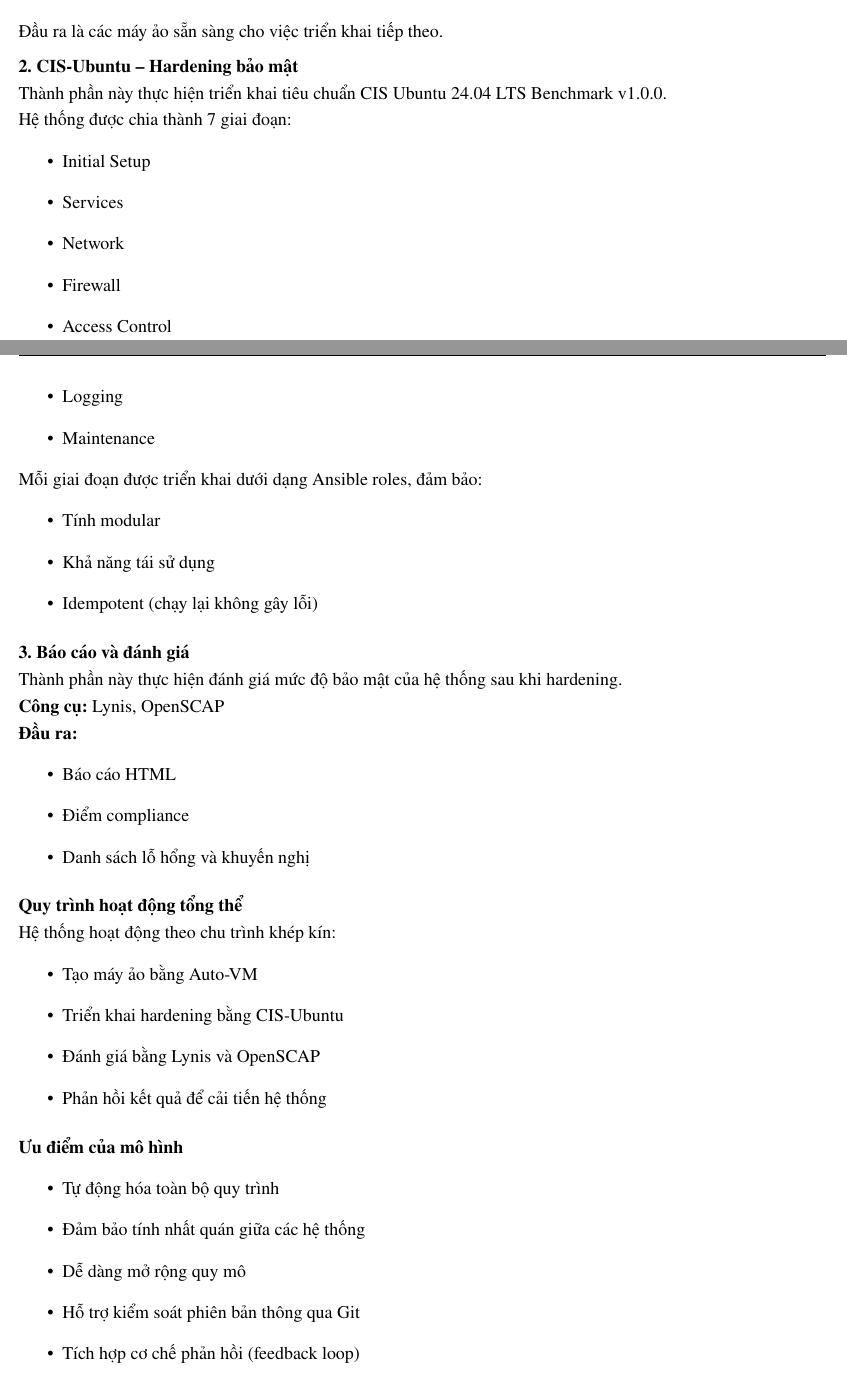
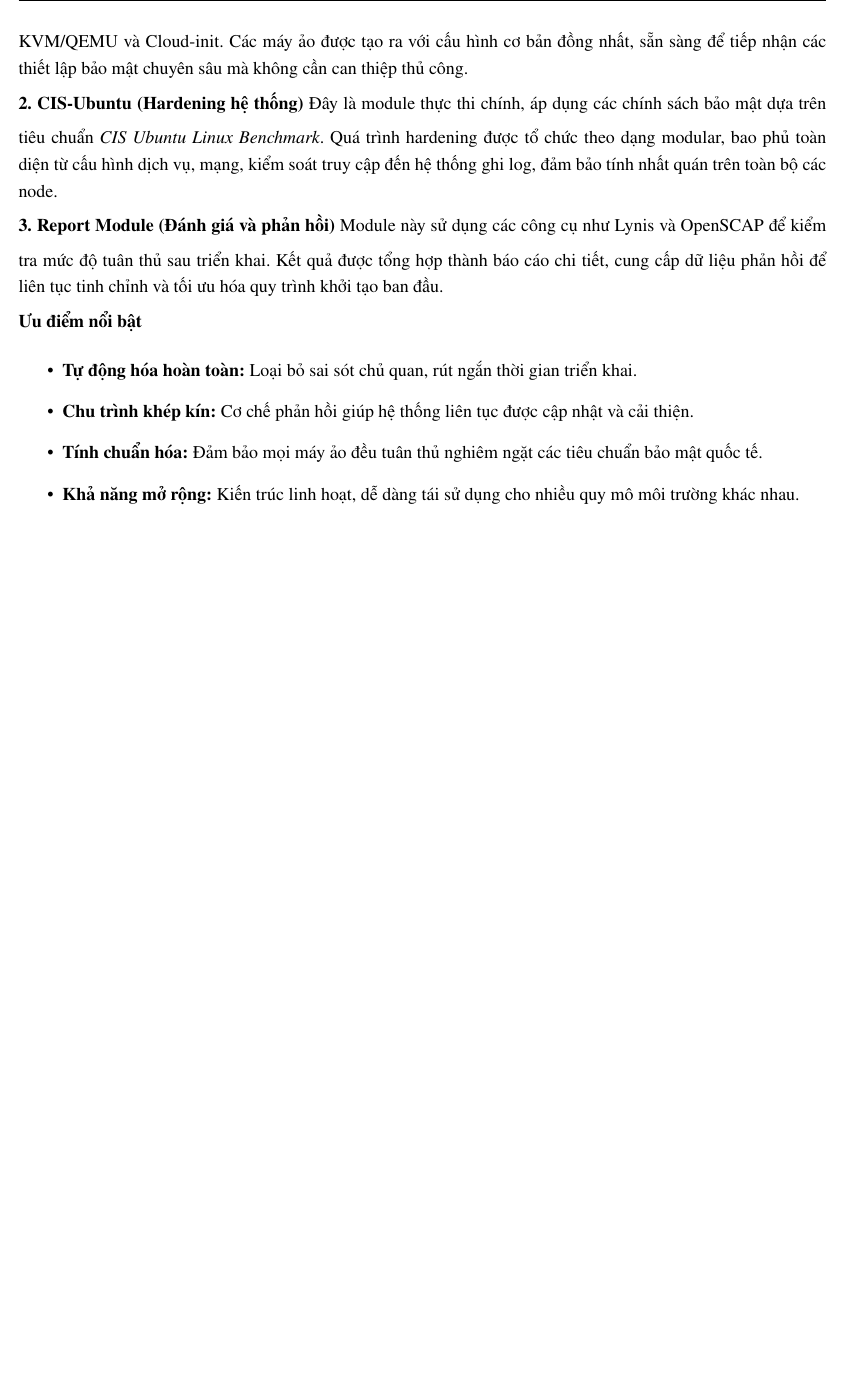
Before and after one commit to phu142857/NT542, a LaTeX thesis (NT542-report/main.tex, which reads NT542-report/chapters/main/chapter-2.tex): two parts of pages 18 and 19 of 21 before the commit and part of page 18 of 20 after it, the two joined at a grey line, cut at the place of the change, the shorter picture padded with empty space. Compiled offline with pdfLaTeX.

Commit message:
update chapter2

```diff
--- a/NT542-report/chapters/main/chapter-2.tex
+++ b/NT542-report/chapters/main/chapter-2.tex
@@ -230,2 +189,3 @@
+\noindent Thành phần này chịu trách nhiệm cấp phát máy ảo tự động thông qua KVM/QEMU và Cloud-init. Các máy ảo được tạo ra với cấu hình cơ bản đồng nhất, sẵn sàng để tiếp nhận các thiết lập bảo mật chuyên sâu mà không cần can thiệp thủ công.
 
 \vspace{5pt}
@@ -238,62 +192,18 @@
-\item Gán IP và cập nhật vào inventory
-\end{itemize}
-
-\noindent Đầu ra là các máy ảo sẵn sàng cho việc triển khai tiếp theo.
+\noindent \textbf{2. CIS-Ubuntu (Hardening hệ thống)}
+\vspace{5pt}
+\noindent Đây là module thực thi chính, áp dụng các chính sách bảo mật dựa trên tiêu chuẩn \textit{CIS Ubuntu Linux Benchmark}. Quá trình hardening được tổ chức theo dạng modular, bao phủ toàn diện từ cấu hình dịch vụ, mạng, kiểm soát truy cập đến hệ thống ghi log, đảm bảo tính nhất quán trên toàn bộ các node.
 
 \vspace{5pt}
-\noindent \textbf{2. CIS-Ubuntu -- Hardening bảo mật}
-
-\noindent Thành phần này thực hiện triển khai tiêu chuẩn CIS Ubuntu 24.04 LTS Benchmark v1.0.0.
-
-\noindent Hệ thống được chia thành 7 giai đoạn:
-\begin{itemize}
-\item Initial Setup
-\item Services
-\item Network
-\item Firewall
-\item Access Control
-\item Logging
-\item Maintenance
-\end{itemize}
-
-\noindent Mỗi giai đoạn được triển khai dưới dạng Ansible roles, đảm bảo:
-\begin{itemize}
-\item Tính modular
-\item Khả năng tái sử dụng
-\item Idempotent (chạy lại không gây lỗi)
-\end{itemize}
+\noindent \textbf{3. Report Module (Đánh giá và phản hồi)}
+\vspace{5pt}
+\noindent Module này sử dụng các công cụ như Lynis và OpenSCAP để kiểm tra mức độ tuân thủ sau triển khai. Kết quả được tổng hợp thành báo cáo chi tiết, cung cấp dữ liệu phản hồi để liên tục tinh chỉnh và tối ưu hóa quy trình khởi tạo ban đầu.
 
 \vspace{5pt}
-\noindent \textbf{3. Báo cáo và đánh giá}
-
-\noindent Thành phần này thực hiện đánh giá mức độ bảo mật của hệ thống sau khi hardening.
-
-\noindent \textbf{Công cụ:} Lynis, OpenSCAP
-
-\noindent \textbf{Đầu ra:}
-\begin{itemize}
-\item Báo cáo HTML
-\item Điểm compliance
-\item Danh sách lỗ hổng và khuyến nghị
+\noindent \textbf{Ưu điểm nổi bật}
+\vspace{5pt}
+\noindent \begin{itemize}
+\item \textbf{Tự động hóa hoàn toàn:} Loại bỏ sai sót chủ quan, rút ngắn thời gian triển khai.
+\item \textbf{Chu trình khép kín:} Cơ chế phản hồi giúp hệ thống liên tục được cập nhật và cải thiện.
+\item \textbf{Tính chuẩn hóa:} Đảm bảo mọi máy ảo đều tuân thủ nghiêm ngặt các tiêu chuẩn bảo mật quốc tế.
+\item \textbf{Khả năng mở rộng:} Kiến trúc linh hoạt, dễ dàng tái sử dụng cho nhiều quy mô môi trường khác nhau.
 \end{itemize}
-
-\vspace{5pt}
-\noindent \textbf{Quy trình hoạt động tổng thể}
-
-\noindent Hệ thống hoạt động theo chu trình khép kín:
-\begin{itemize}
-\item Tạo máy ảo bằng Auto-VM
-\item Triển khai hardening bằng CIS-Ubuntu
-\item Đánh giá bằng Lynis và OpenSCAP
-\item Phản hồi kết quả để cải tiến hệ thống
-\end{itemize}
-
-\vspace{5pt}
-\noindent \textbf{Ưu điểm của mô hình}
-\begin{itemize}
-\item Tự động hóa toàn bộ quy trình
-\item Đảm bảo tính nhất quán giữa các hệ thống
-\item Dễ dàng mở rộng quy mô
-\item Hỗ trợ kiểm soát phiên bản thông qua Git
-\item Tích hợp cơ chế phản hồi (feedback loop)
-\end{itemize}
```
Also changed, not shown: NT542-report/main.pdf, NT542-report/chapters/main/chapter-2.tex (63 more changed lines), 7 other files.
